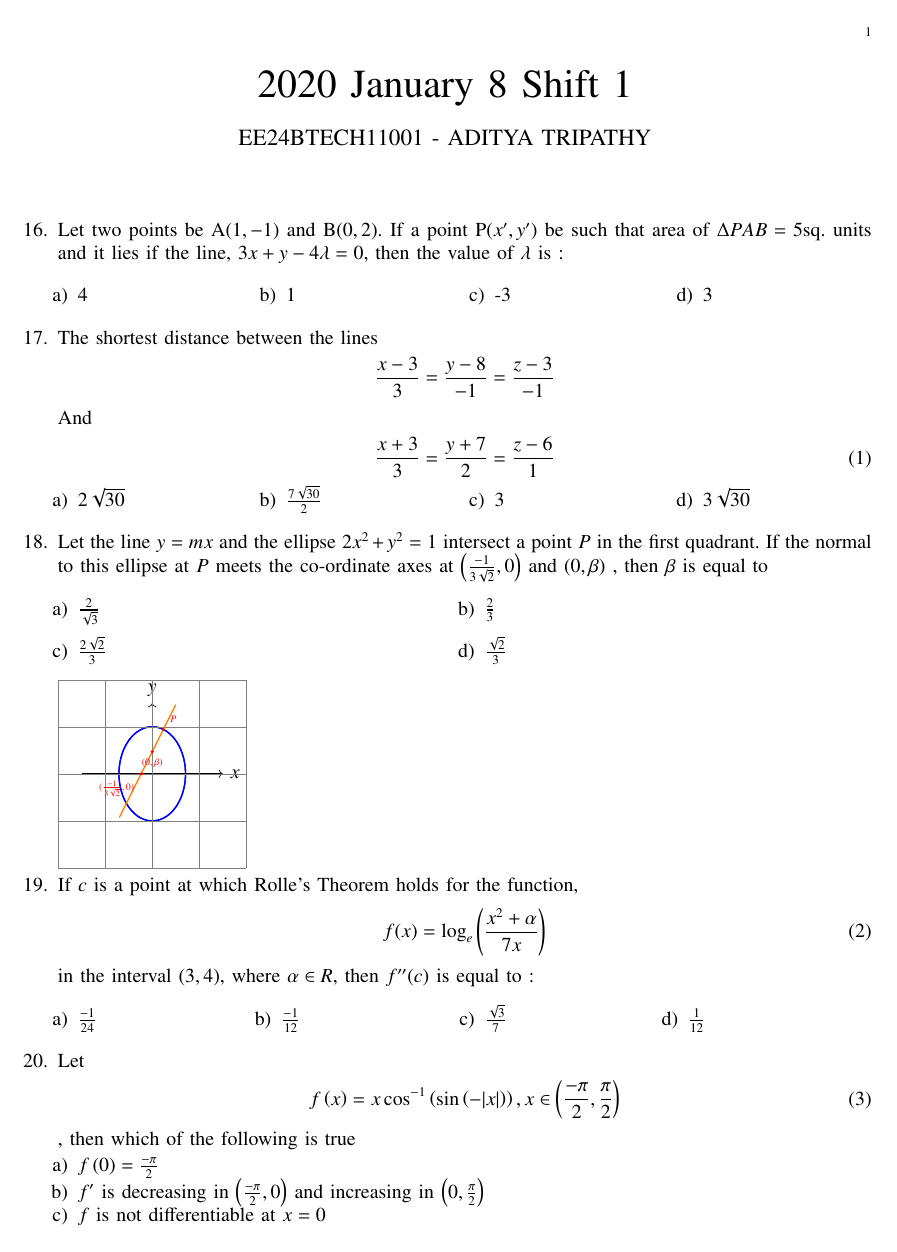
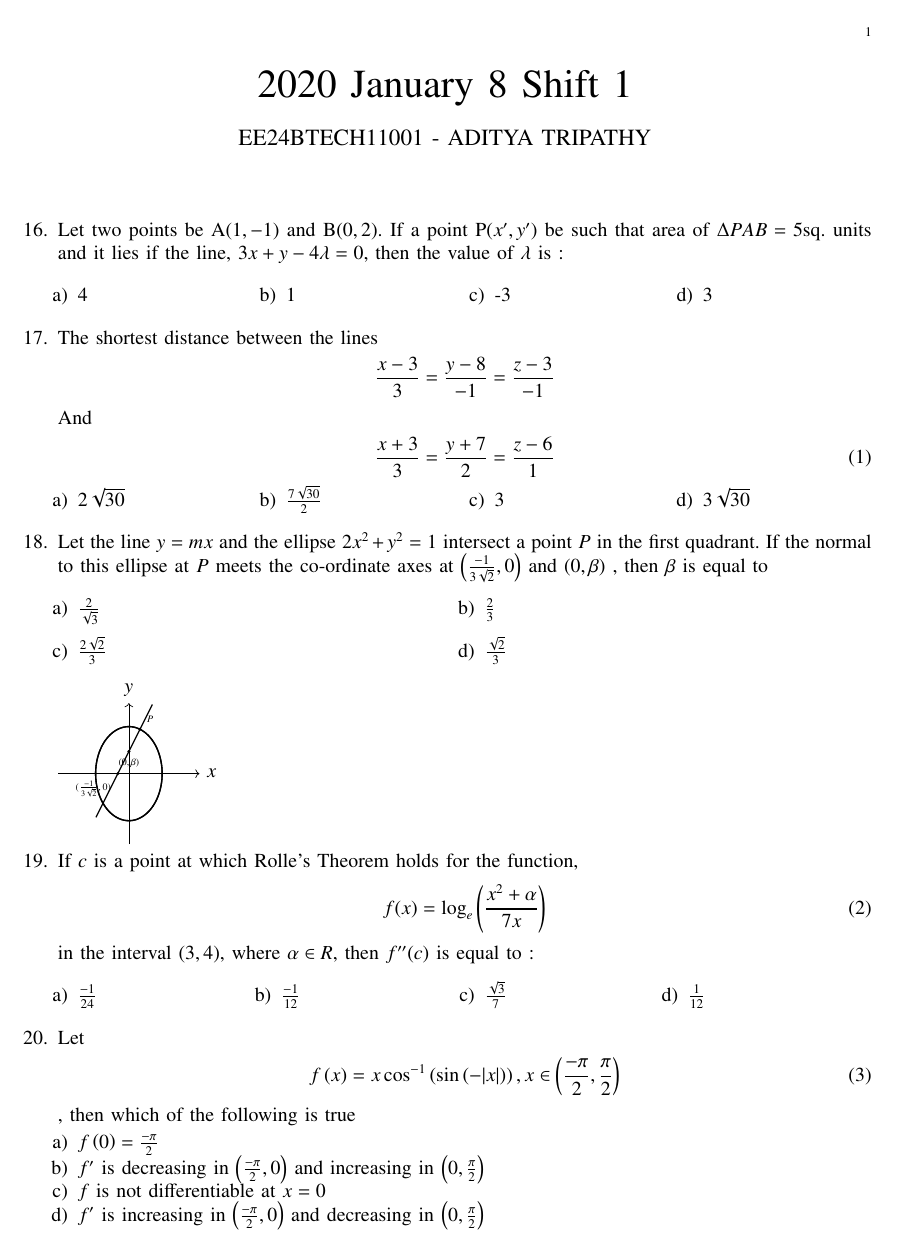
Before and after one commit to AdityaTripathyIIT/EE1030, a LaTeX problem sheet (New-Jee/assignment1/main.tex): page 1 of 2. Compiled offline with pdfLaTeX.

Commit message:
new jee - tikz

```diff
--- a/New-Jee/assignment1/main.tex
+++ b/New-Jee/assignment1/main.tex
@@ -106,22 +106,21 @@
 		\end{enumerate}
 
 		\begin{tikzpicture}
-    			\draw[blue, thick, domain=0:360, samples=100]
+    			\draw[black, thick, domain=0:360, samples=100]
         			plot ({sqrt(1/2)*cos(\x)}, {sin(\x)});
-    			\draw[blue, thick, domain=0:360, samples=100]
+    			\draw[black, thick, domain=0:360, samples=100]
         			plot ({sqrt(1/2)*cos(\x)}, {-sin(\x)});
 
     			\draw[->] (-1.5, 0) -- (1.5, 0) node[right] {$x$};
     			\draw[->] (0, -1.5) -- (0, 1.5) node[above] {$y$};
 
-    			\draw[very thin, gray] (-2,-2) grid (2,2);
 
-    			\draw[orange, thick, domain=-0.7:0.5, samples=100]
+    			\draw[black, thick, domain=-0.7:0.5, samples=100]
         			plot ({\x}, {2*(\x) + 0.4714});
 
-    			\fill[red] (0, 0.4714) circle (1pt) node[below] {\tiny $(0, \beta)$};
-    			\fill[red] ({-1/(3*sqrt(2))}, 0) circle (1pt) node[below left] {\tiny $(\frac{-1}{3\sqrt{2}}, 0)$};
-    			\fill[red] (0.235, 0.942) circle (1pt) node[above right] {\tiny $P$};
+    			\fill[black] (0, 0.4714) circle (1pt) node[below] {\tiny $(0, \beta)$};
+    			\fill[black] ({-1/(3*sqrt(2))}, 0) circle (1pt) node[below left] {\tiny $(\frac{-1}{3\sqrt{2}}, 0)$};
+    			\fill[black] (0.235, 0.942) circle (1pt) node[above right] {\tiny $P$};
 		\end{tikzpicture}
 	\item[19.] If $c$ is a point at which Rolle's Theorem holds for the function,
 		\begin{align}
```
Also changed, not shown: New-Jee/assignment1/main.pdf, New-Jee/assignment1/main.tex (24 more changed lines), 1 other file.
